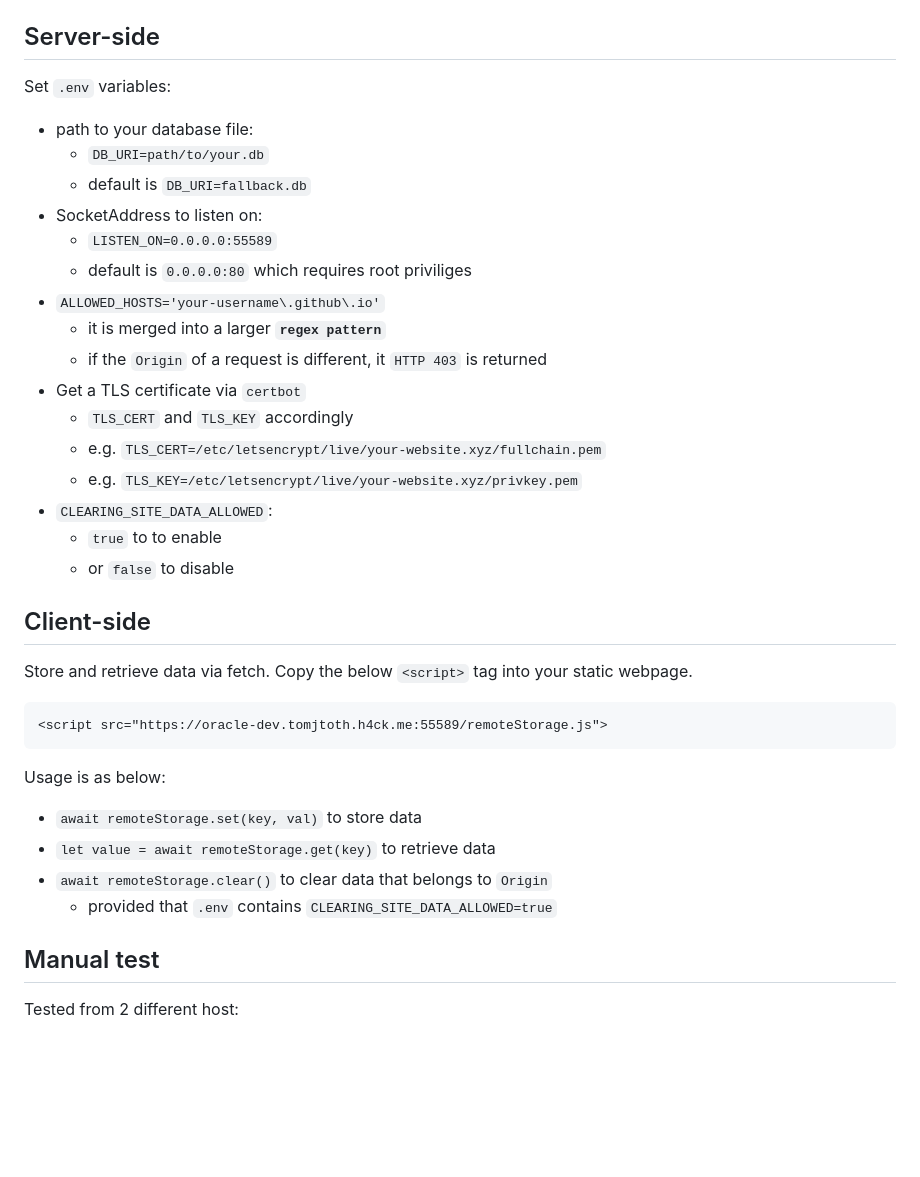
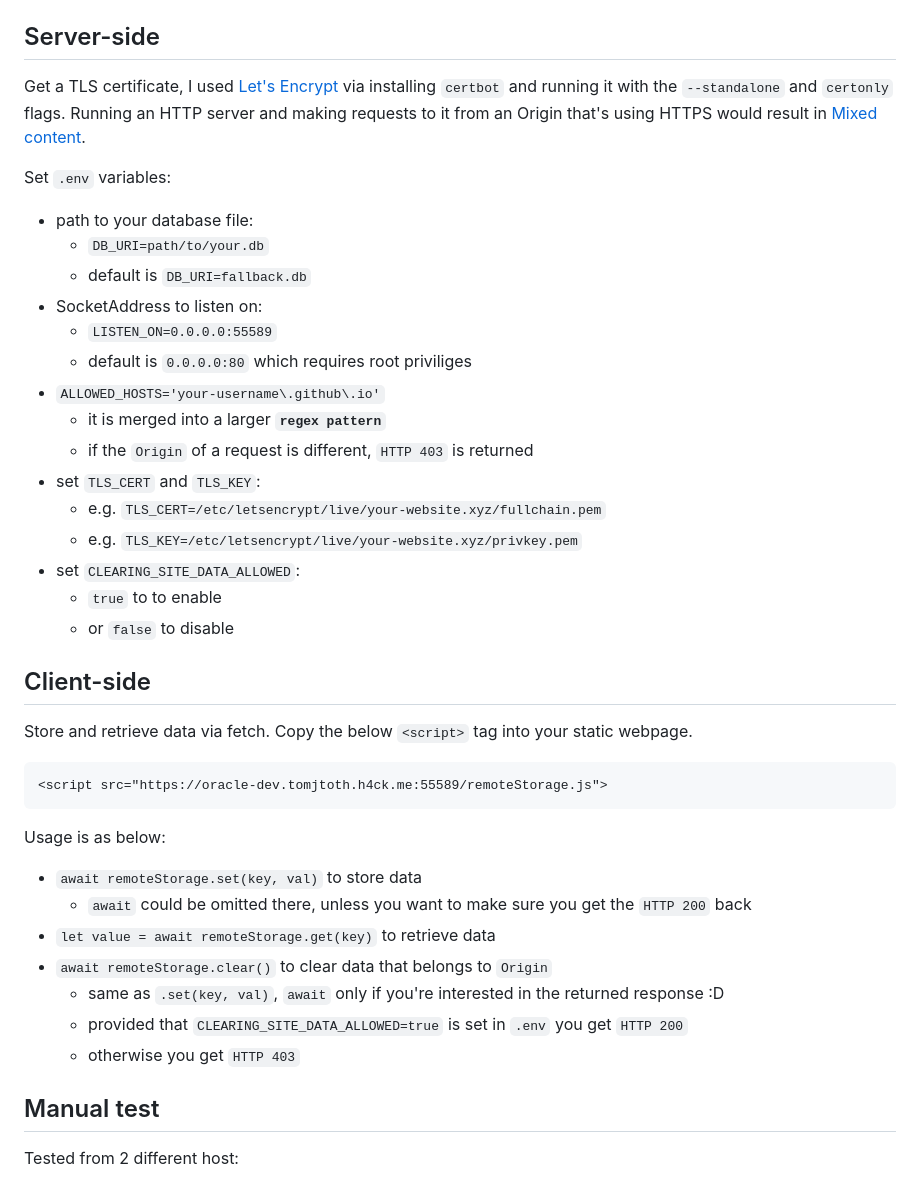
Before and after one commit to tomjtoth/remote_storage, a Markdown page: README.md, the part around the change. Drawn GitHub-style; blank space fills up the shorter version.

Commit message:
made README more descriptive

```diff
--- a/README.md
+++ b/README.md
@@ -93,6 +93,8 @@ Simply run `cargo build --release` or if you need to cross-compile, like me, try
 
 ## Server-side
 
+Get a TLS certificate, I used [Let's Encrypt](https://letsencrypt.org/) via installing `certbot` and running it with the `--standalone` and `certonly` flags. Running an HTTP server and making requests to it from an Origin that's using HTTPS would result in [Mixed content](https://developer.mozilla.org/en-US/docs/Web/Security/Mixed_content).
+
 Set `.env` variables:
 - path to your database file:
     - `DB_URI=path/to/your.db`
@@ -102,12 +104,11 @@ Set `.env` variables:
     - default is `0.0.0.0:80` which requires root priviliges
 - `ALLOWED_HOSTS='your-username\.github\.io'`
     - it is merged into a larger **`regex pattern`**
-    - if the `Origin` of a request is different, it `HTTP 403` is returned
-- Get a TLS certificate via `certbot`
-    - `TLS_CERT` and `TLS_KEY` accordingly
+    - if the `Origin` of a request is different, `HTTP 403` is returned
+- set `TLS_CERT` and `TLS_KEY`:
     - e.g. `TLS_CERT=/etc/letsencrypt/live/your-website.xyz/fullchain.pem`
     - e.g. `TLS_KEY=/etc/letsencrypt/live/your-website.xyz/privkey.pem`
-- `CLEARING_SITE_DATA_ALLOWED`:
+- set `CLEARING_SITE_DATA_ALLOWED`:
     - `true` to to enable
     -  or `false` to disable
 
@@ -121,9 +122,12 @@ Store and retrieve data via fetch. Copy the below `<script>` tag into your stati
 
 Usage is as below:
 - `await remoteStorage.set(key, val)` to store data
+    - `await` could be omitted there, unless you want to make sure you get the `HTTP 200` back
 - `let value = await remoteStorage.get(key)` to retrieve data
 - `await remoteStorage.clear()` to clear data that belongs to `Origin`
-    - provided that `.env` contains `CLEARING_SITE_DATA_ALLOWED=true`
+    - same as `.set(key, val)`, `await` only if you're interested in the returned response :D
+    - provided that `CLEARING_SITE_DATA_ALLOWED=true` is set in `.env` you get `HTTP 200`
+    - otherwise you get `HTTP 403`
 
 ## Manual test
 
```
